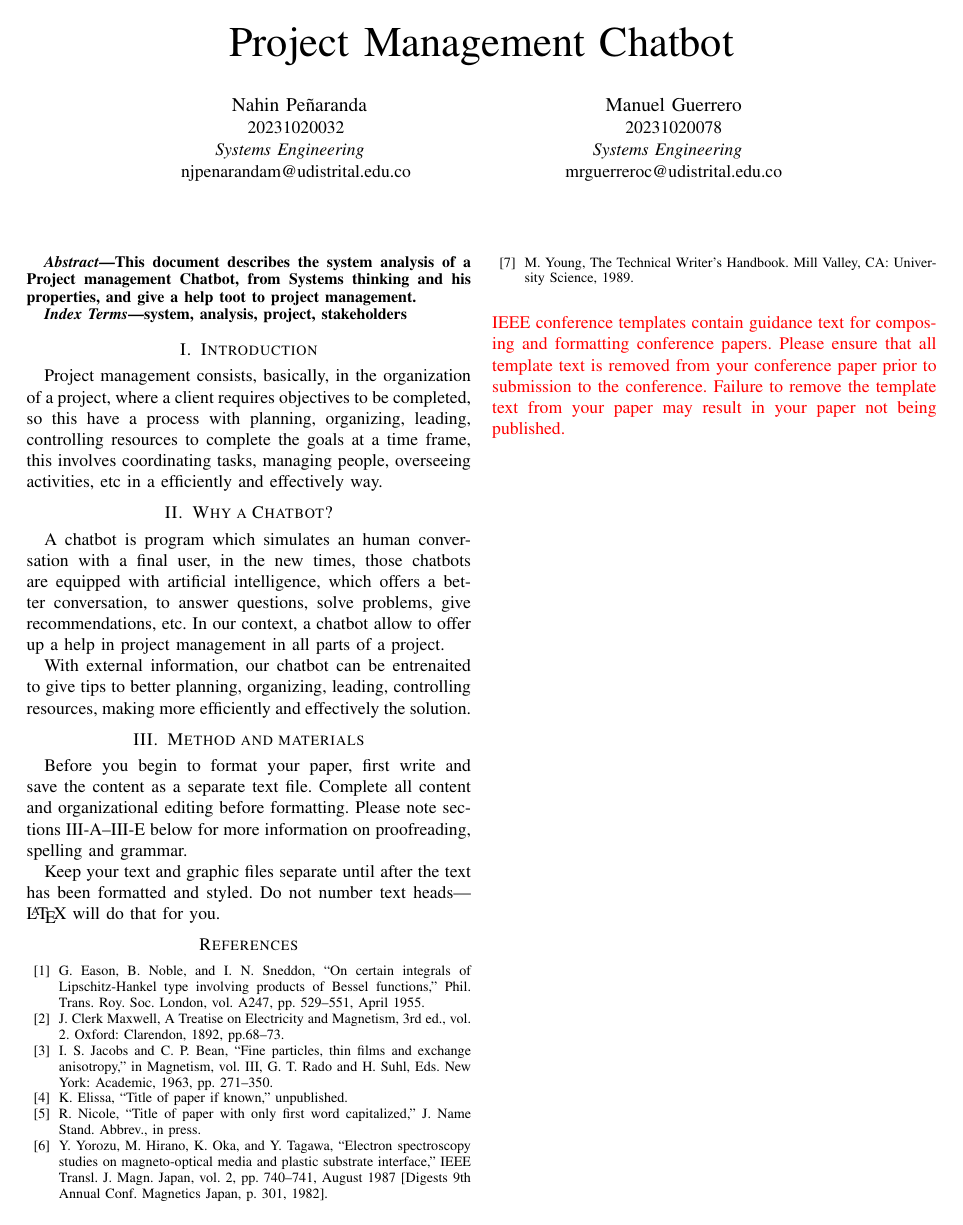
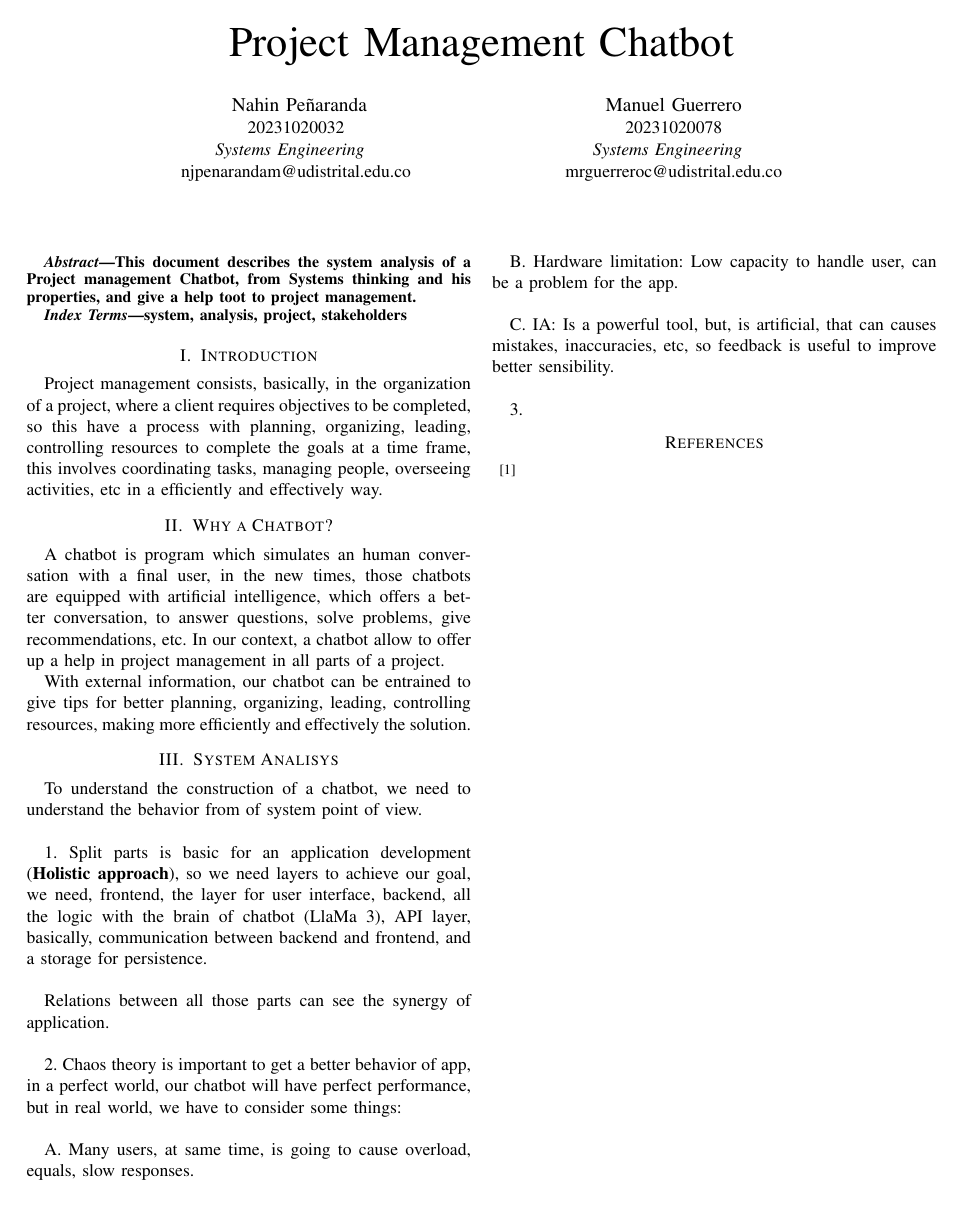
Before and after one commit to Ramplex/System-Analisis, a LaTeX paper (FinalProject/Docs/TSProject.tex): the whole page. The pictures show the PDF file FinalProject/Docs/TSProject.pdf that the author committed with the source.

Commit message:
Develop papaer

```diff
--- a/FinalProject/Docs/TSProject.tex
+++ b/FinalProject/Docs/TSProject.tex
@@ -42,30 +42,30 @@
 
 	A chatbot is program which simulates an human conversation with a final user, in the new times, those chatbots are equipped with artificial intelligence, which offers a better conversation, to answer questions, solve problems, give recommendations, etc. In our context, a chatbot allow to offer up a help in project management in all parts of a project.
 
-	With external information, our chatbot can be entrenaited to give tips to better planning, organizing, leading, controlling resources, making more efficiently and effectively the solution.
+	With external information, our chatbot can be entrained to give tips for better planning, organizing, leading, controlling resources, making more efficiently and effectively the solution.
 
-	\section{Method and  materials}
-	Before you begin to format your paper, first write and save the content as a
-	separate text file. Complete all content and organizational editing before
-	formatting. Please note sections \ref{AA}--\ref{SCM} below for more information on
-	proofreading, spelling and grammar.
+	\section{System Analisys}
+	To understand the construction of a chatbot, we need to understand the behavior from of system point of view.\\
 
-	Keep your text and graphic files separate until after the text has been
-	formatted and styled. Do not number text heads---{\LaTeX} will do that
-	for you.
+	1. Split parts is basic for an application development (\textbf{Holistic approach}), so we need layers to achieve our goal, we need, frontend, the layer for user interface, backend, all the logic with the brain of chatbot (LlaMa 3), API layer, basically, communication between backend and frontend, and a storage for persistence. \\
+
+	Relations between all those parts can see the synergy of application.\\
+
+	2. Chaos theory is important to get a better behavior of app, in a perfect world, our chatbot will have perfect performance, but in real world, we have to consider some things:\\
+
+		A. Many users, at same time, is going to cause overload, equals, slow responses.\\
+
+		B. Hardware limitation: Low capacity to handle user, can be a problem for the app.\\
+
+		C. IA: Is a powerful tool, but, is artificial, that can causes mistakes, inaccuracies, etc, so feedback is useful to improve better sensibility. \\
+
+
+	3.
 
 
 	\begin{thebibliography}{00}
-		\bibitem{b1} G. Eason, B. Noble, and I. N. Sneddon, ``On certain integrals of Lipschitz-Hankel type involving products of Bessel functions,'' Phil. Trans. Roy. Soc. London, vol. A247, pp. 529--551, April 1955.
-		\bibitem{b2} J. Clerk Maxwell, A Treatise on Electricity and Magnetism, 3rd ed., vol. 2. Oxford: Clarendon, 1892, pp.68--73.
-		\bibitem{b3} I. S. Jacobs and C. P. Bean, ``Fine particles, thin films and exchange anisotropy,'' in Magnetism, vol. III, G. T. Rado and H. Suhl, Eds. New York: Academic, 1963, pp. 271--350.
-		\bibitem{b4} K. Elissa, ``Title of paper if known,'' unpublished.
-		\bibitem{b5} R. Nicole, ``Title of paper with only first word capitalized,'' J. Name Stand. Abbrev., in press.
-		\bibitem{b6} Y. Yorozu, M. Hirano, K. Oka, and Y. Tagawa, ``Electron spectroscopy studies on magneto-optical media and plastic substrate interface,'' IEEE Transl. J. Magn. Japan, vol. 2, pp. 740--741, August 1987 [Digests 9th Annual Conf. Magnetics Japan, p. 301, 1982].
-		\bibitem{b7} M. Young, The Technical Writer's Handbook. Mill Valley, CA: University Science, 1989.
+		\bibitem{b1}
 	\end{thebibliography}
-	\vspace{12pt}
-	\color{red}
-	IEEE conference templates contain guidance text for composing and formatting conference papers. Please ensure that all template text is removed from your conference paper prior to submission to the conference. Failure to remove the template text from your paper may result in your paper not being published.
+
 
 \end{document}
```
Also changed, not shown: FinalProject/Docs/TSProject.pdf, 3 other files.
